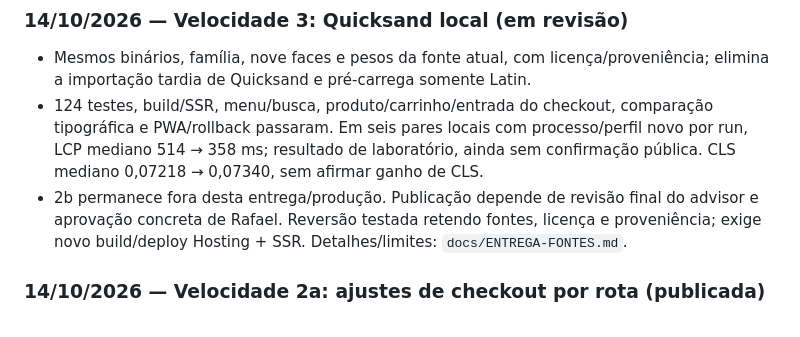
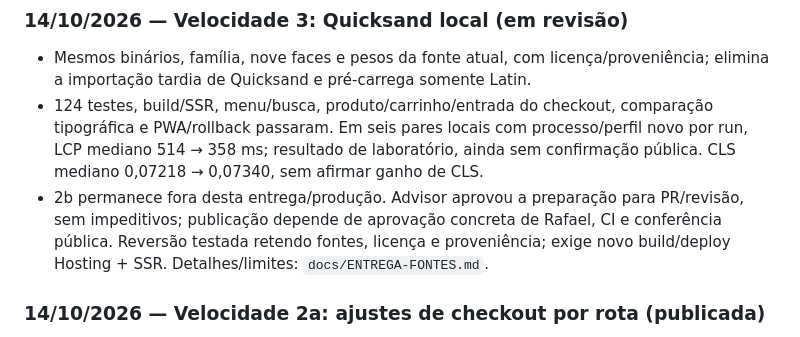
Before and after one commit to ecomplus-stores/pietroembalagens, a Markdown page: NOTAS.md, the part around the change. Drawn GitHub-style.

```diff
--- a/NOTAS.md
+++ b/NOTAS.md
@@ -34,7 +34,7 @@ Para restaurar: `git checkout backup-29mar2026` ou `git checkout v-antes-ajustes
 
 - Mesmos binários, família, nove faces e pesos da fonte atual, com licença/proveniência; elimina a importação tardia de Quicksand e pré-carrega somente Latin.
 - 124 testes, build/SSR, menu/busca, produto/carrinho/entrada do checkout, comparação tipográfica e PWA/rollback passaram. Em seis pares locais com processo/perfil novo por run, LCP mediano 514 → 358 ms; resultado de laboratório, ainda sem confirmação pública. CLS mediano 0,07218 → 0,07340, sem afirmar ganho de CLS.
-- 2b permanece fora desta entrega/produção. Publicação depende de revisão final do advisor e aprovação concreta de Rafael. Reversão testada retendo fontes, licença e proveniência; exige novo build/deploy Hosting + SSR. Detalhes/limites: `docs/ENTREGA-FONTES.md`.
+- 2b permanece fora desta entrega/produção. Advisor aprovou a preparação para PR/revisão, sem impeditivos; publicação depende de aprovação concreta de Rafael, CI e conferência pública. Reversão testada retendo fontes, licença e proveniência; exige novo build/deploy Hosting + SSR. Detalhes/limites: `docs/ENTREGA-FONTES.md`.
 
 ### 14/10/2026 — Velocidade 2a: ajustes de checkout por rota (publicada)
 
```
Also changed, not shown: docs/ENTREGA-FONTES.md (+2 -0 lines).
